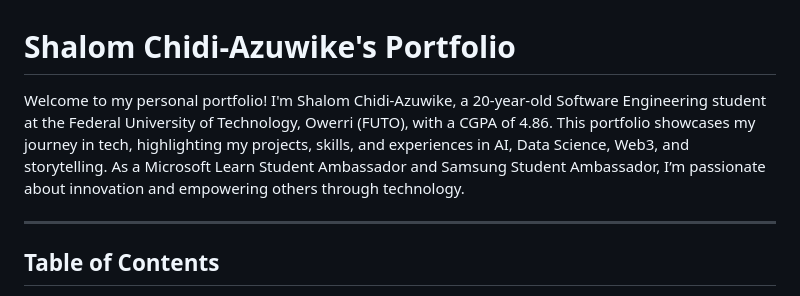
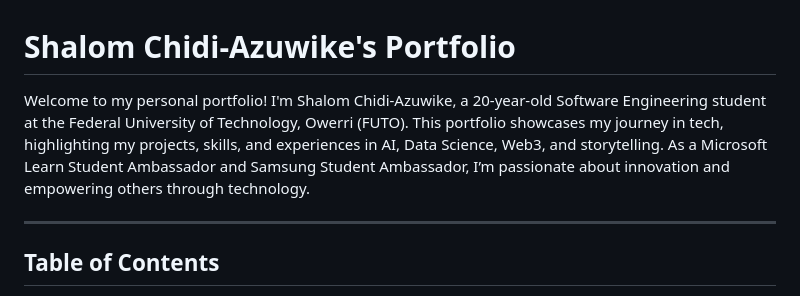
Before and after one commit to JaimeCabary/ShalomEbereChidi-Azuwike, a Markdown page: README.md, the part around the change. Rendered like a GitHub page.

```diff
--- a/README.md
+++ b/README.md
@@ -1,6 +1,6 @@
 # Shalom Chidi-Azuwike's Portfolio
 
-Welcome to my personal portfolio! I'm Shalom Chidi-Azuwike, a 20-year-old Software Engineering student at the Federal University of Technology, Owerri (FUTO), with a CGPA of 4.86. This portfolio showcases my journey in tech, highlighting my projects, skills, and experiences in AI, Data Science, Web3, and storytelling. As a Microsoft Learn Student Ambassador and Samsung Student Ambassador, I’m passionate about innovation and empowering others through technology.
+Welcome to my personal portfolio! I'm Shalom Chidi-Azuwike, a 20-year-old Software Engineering student at the Federal University of Technology, Owerri (FUTO). This portfolio showcases my journey in tech, highlighting my projects, skills, and experiences in AI, Data Science, Web3, and storytelling. As a Microsoft Learn Student Ambassador and Samsung Student Ambassador, I’m passionate about innovation and empowering others through technology.
 
 ---
 
```
